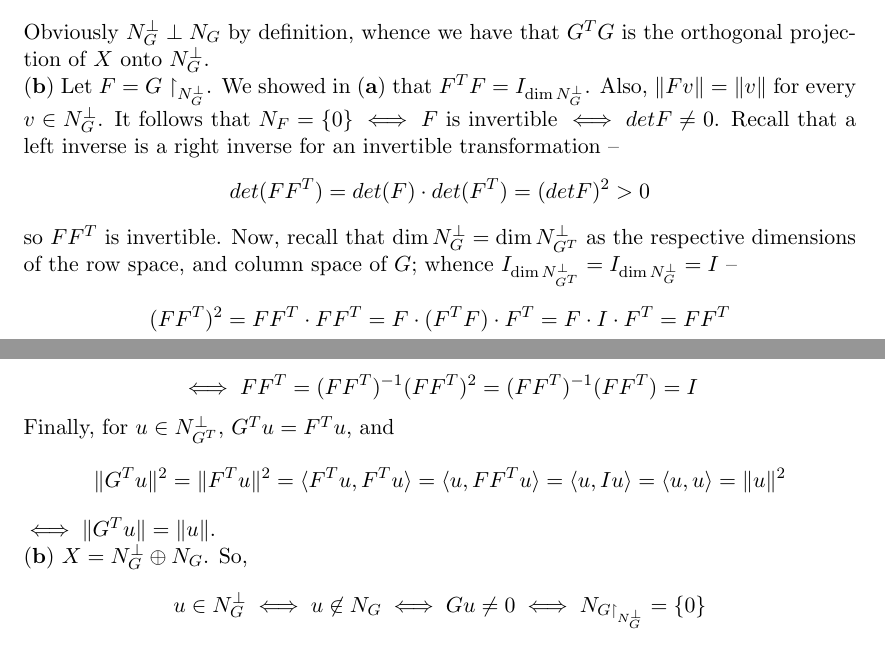
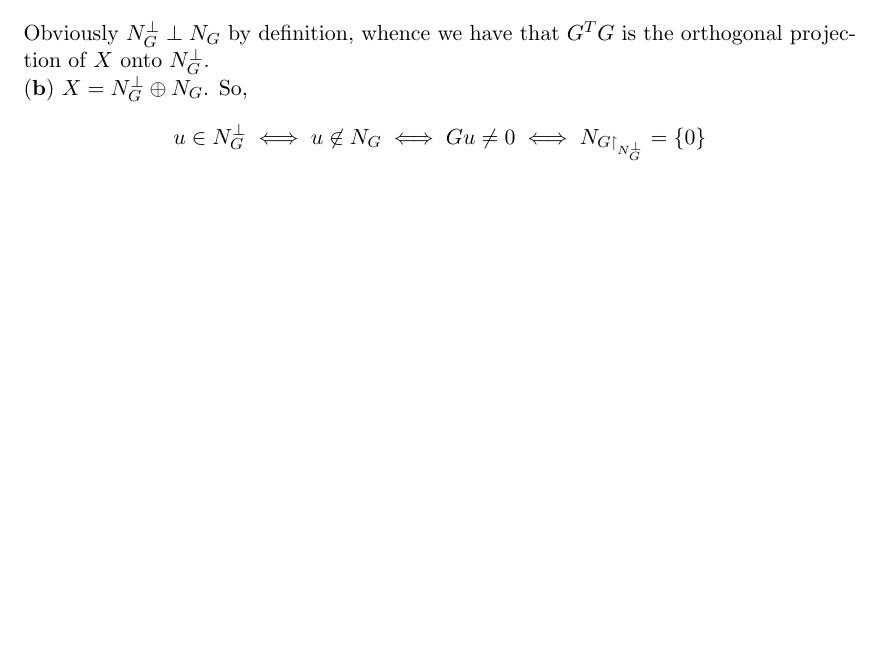
Before and after one commit to dansok/Mathematics, a LaTeX problem sheet (linear-algebra-2/hw11.tex): two parts of pages 3 and 4 of 4 before the commit and part of page 3 of 4 after it, the two joined at a grey line, cut so that both start at the same text, the shorter picture padded with empty space. Compiled offline with pdfLaTeX.

Commit message:
Update hw11.tex

```diff
--- a/linear-algebra-2/hw11.tex
+++ b/linear-algebra-2/hw11.tex
@@ -174,14 +174,6 @@ $$G^TGv= G^T \cdot 0 = 0$$
 Let $x \in X = N_G^{\perp} \oplus N_G$. Then $x$ can be written uniquely: $x = u +v$, for $u \in N_G^{\perp},\\ v \in N_G$. We have --
 $$G^TGx = G^TG(u+v) = G^TGu + G^TGv = u + 0 = u$$
 Obviously $N_G^{\perp} \perp N_G$ by definition, whence we have that $G^TG$ is the orthogonal projection of $X$ onto $N_G^{\perp}$.
-\\$\mathbf{(b)}$ Let $F = G \restriction_{N_G^{\perp}}$. We showed in $\mathbf{(a)}$ that $F^TF = I_{\dim N_G^{\perp}}$. Also, $\|Fv\| = \|v\|$ for every $v \in N_G^{\perp}$. It follows that $N_F = \{0\} \iff F$ is invertible $\iff detF \ne 0$. Recall that a left inverse is a right inverse for an invertible transformation --
-$$det(FF^T) = det(F) \cdot det(F^T) = (detF)^2 > 0$$
-so $FF^T$ is invertible. Now, recall that $\dim N_G^{\perp} = \dim N_{G^T}^{\perp}$ as the respective dimensions of the row space, and column space of $G$; whence $I_{\dim N_{G^T}^{\perp}} = I_{\dim N_G^{\perp}} = I$ --
-$$(FF^T)^2 = FF^T \cdot FF^T = F \cdot (F^TF) \cdot F^T = F \cdot I \cdot F^T = FF^T$$
-$$\iff FF^T = (FF^T)^{-1} (FF^T)^2 = (FF^T)^{-1} (FF^T) = I$$
-Finally, for $u \in N_{G^T}^{\perp}$, $G^Tu = F^Tu$, and
-$$\|G^Tu\|^2 = \|F^Tu\|^2 = \langle F^Tu, F^Tu \rangle =  \langle u, FF^Tu \rangle = \langle u, Iu \rangle = \langle u, u \rangle = \|u\|^2$$
-$\iff \|G^Tu\| = \|u\|$.
 \\$\mathbf{(b)}$ $X = N_G^{\perp} \oplus N_G$. So,
 $$u \in N_G^{\perp} \iff u \not \in N_G \iff Gu \ne 0 \iff N_{G \restriction_{N_G^{\perp}}} = \{0\}$$
 $\iff G \restriction_{N_G^{\perp}}$ is bijective and hence invertible. Additionally, for $0 \ne u \in N_G^{\perp}$, we showed in $\mathbf{(a)}$ that
```
